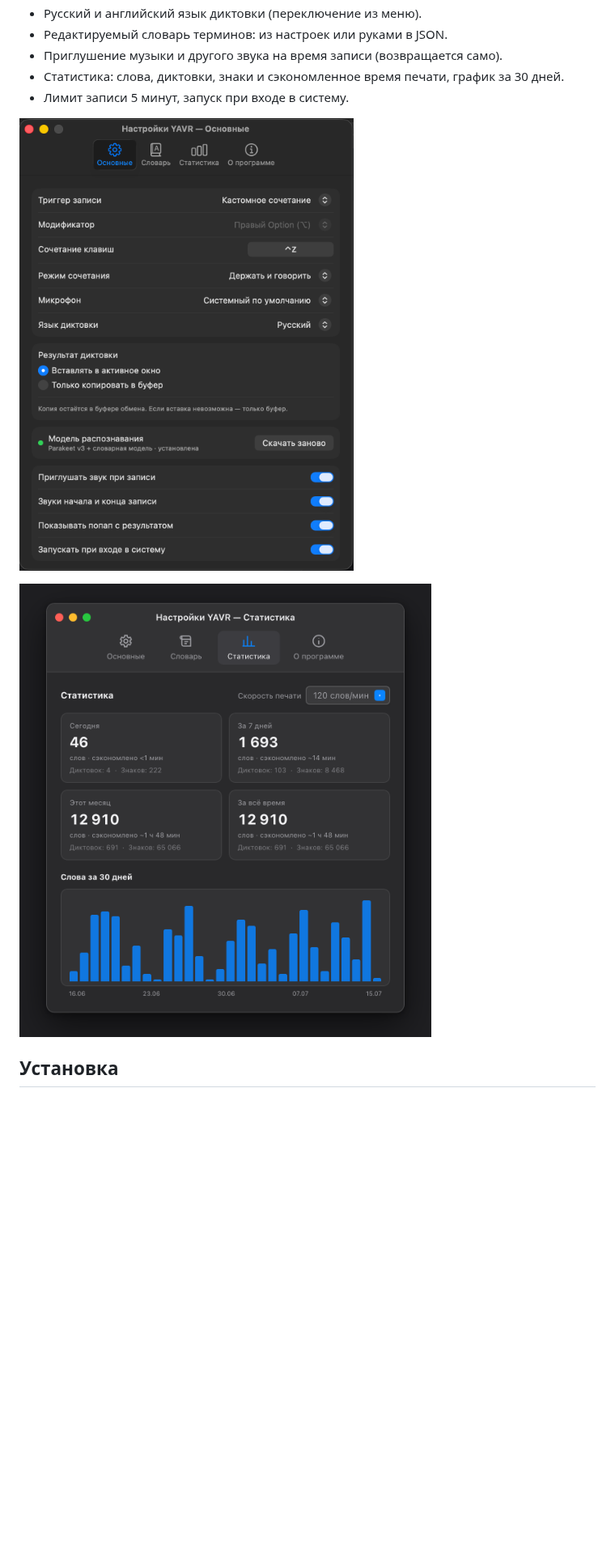
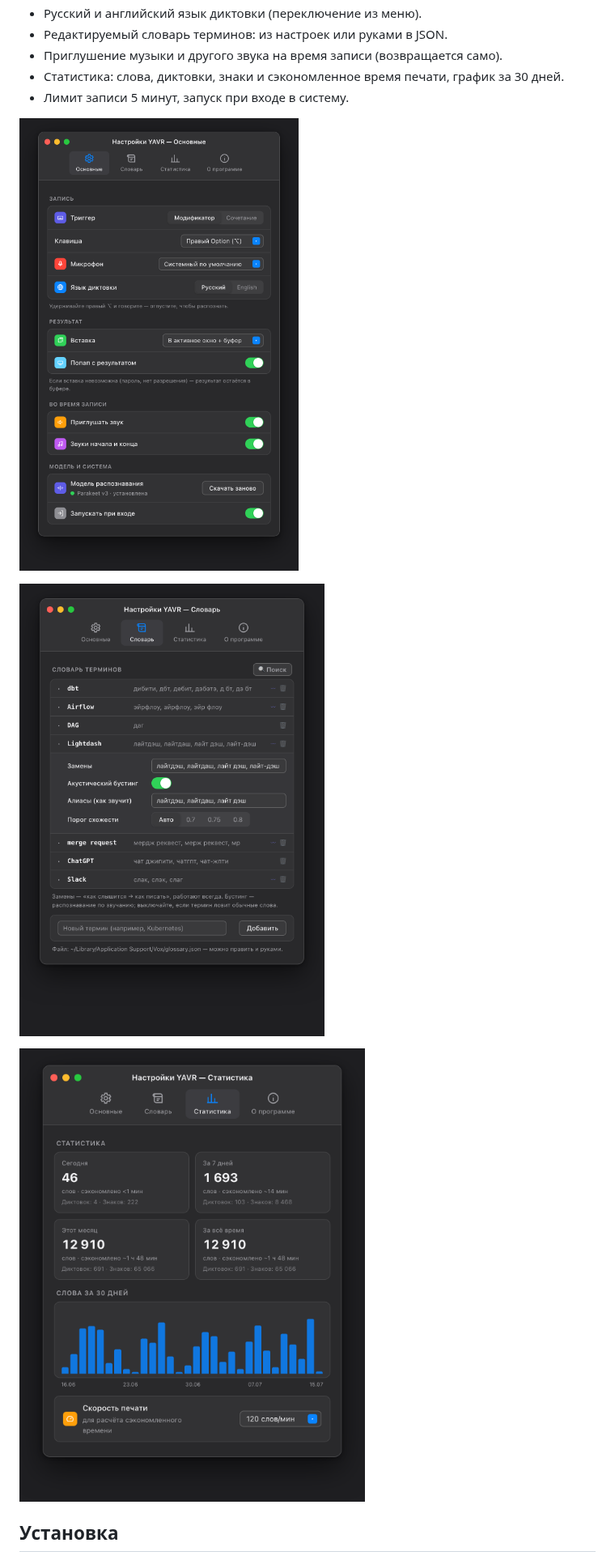
Before and after one commit to qwerned/yavr, a Markdown page: README.md, the part around the change. Shown at 81% size. GitHub-like rendering; pictures changed too: docs/img/dictionary.png (added), docs/img/settings.png, docs/img/stats.png; blank space fills up the shorter version.

```diff
--- a/README.md
+++ b/README.md
@@ -34,6 +34,8 @@
 - Лимит записи 5 минут, запуск при входе в систему.
 
 ![Настройки](docs/img/settings.png)
+
+![Словарь](docs/img/dictionary.png)
 
 ![Статистика](docs/img/stats.png)
 
```
Also changed, not shown: 3 other files.
